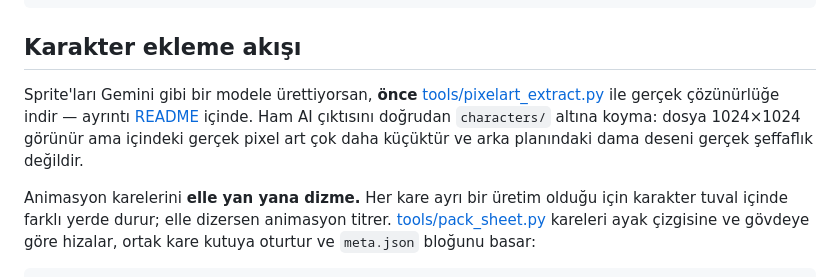
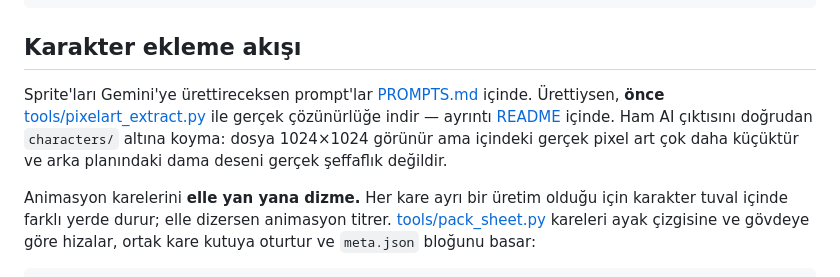
Before and after one commit to ardacelep/desktop-pet, a Markdown page: CONTRIBUTING.md, the part around the change. Drawn GitHub-style.

```diff
--- a/CONTRIBUTING.md
+++ b/CONTRIBUTING.md
@@ -14,7 +14,7 @@ npm start
 
 ## Karakter ekleme akışı
 
-Sprite'ları Gemini gibi bir modele ürettiyorsan, **önce** [tools/pixelart_extract.py](tools/pixelart_extract.py) ile gerçek çözünürlüğe indir — ayrıntı [README](README.md#ai-ile-üretilen-spriteları-hazırlama) içinde. Ham AI çıktısını doğrudan `characters/` altına koyma: dosya 1024×1024 görünür ama içindeki gerçek pixel art çok daha küçüktür ve arka planındaki dama deseni gerçek şeffaflık değildir.
+Sprite'ları Gemini'ye ürettireceksen prompt'lar [PROMPTS.md](PROMPTS.md) içinde. Ürettiysen, **önce** [tools/pixelart_extract.py](tools/pixelart_extract.py) ile gerçek çözünürlüğe indir — ayrıntı [README](README.md#ai-ile-üretilen-spriteları-hazırlama) içinde. Ham AI çıktısını doğrudan `characters/` altına koyma: dosya 1024×1024 görünür ama içindeki gerçek pixel art çok daha küçüktür ve arka planındaki dama deseni gerçek şeffaflık değildir.
 
 Animasyon karelerini **elle yan yana dizme.** Her kare ayrı bir üretim olduğu için karakter tuval içinde farklı yerde durur; elle dizersen animasyon titrer. [tools/pack_sheet.py](tools/pack_sheet.py) kareleri ayak çizgisine ve gövdeye göre hizalar, ortak kare kutuya oturtur ve `meta.json` bloğunu basar:
 
```
Also changed, not shown: PROMPTS.md (added, +164 -0 lines), README.md (+2 -0 lines).
